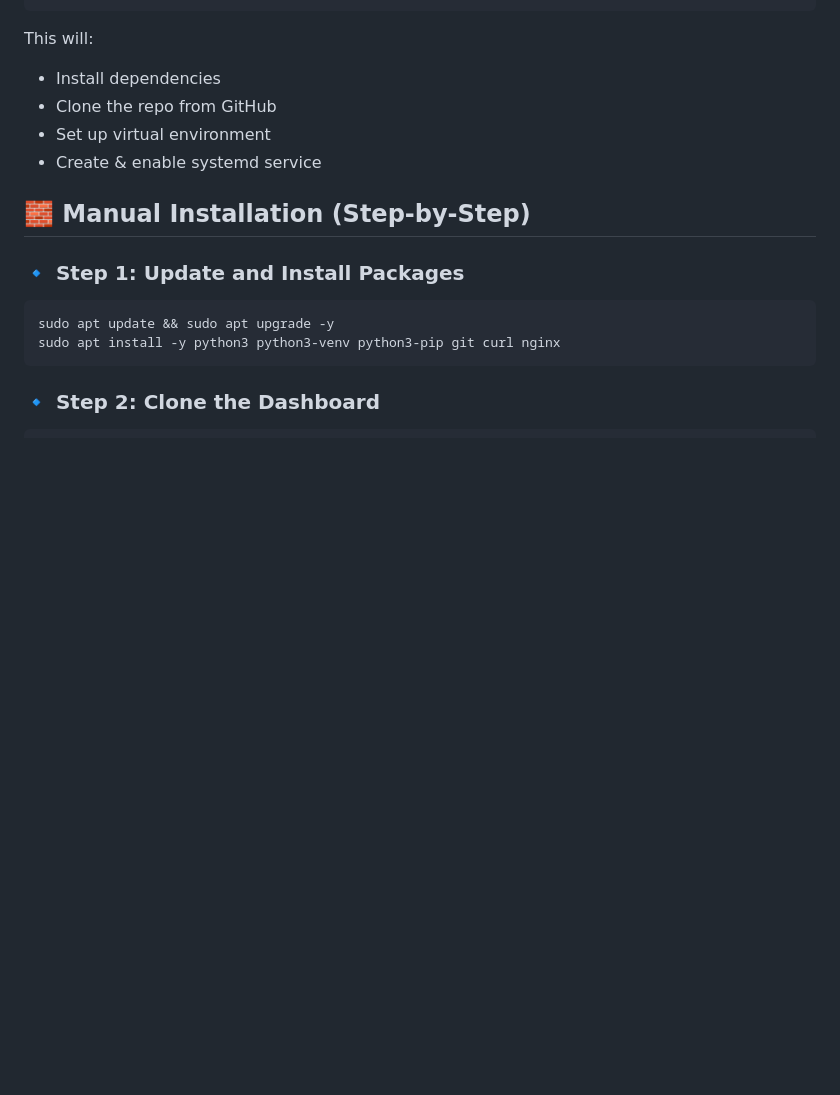
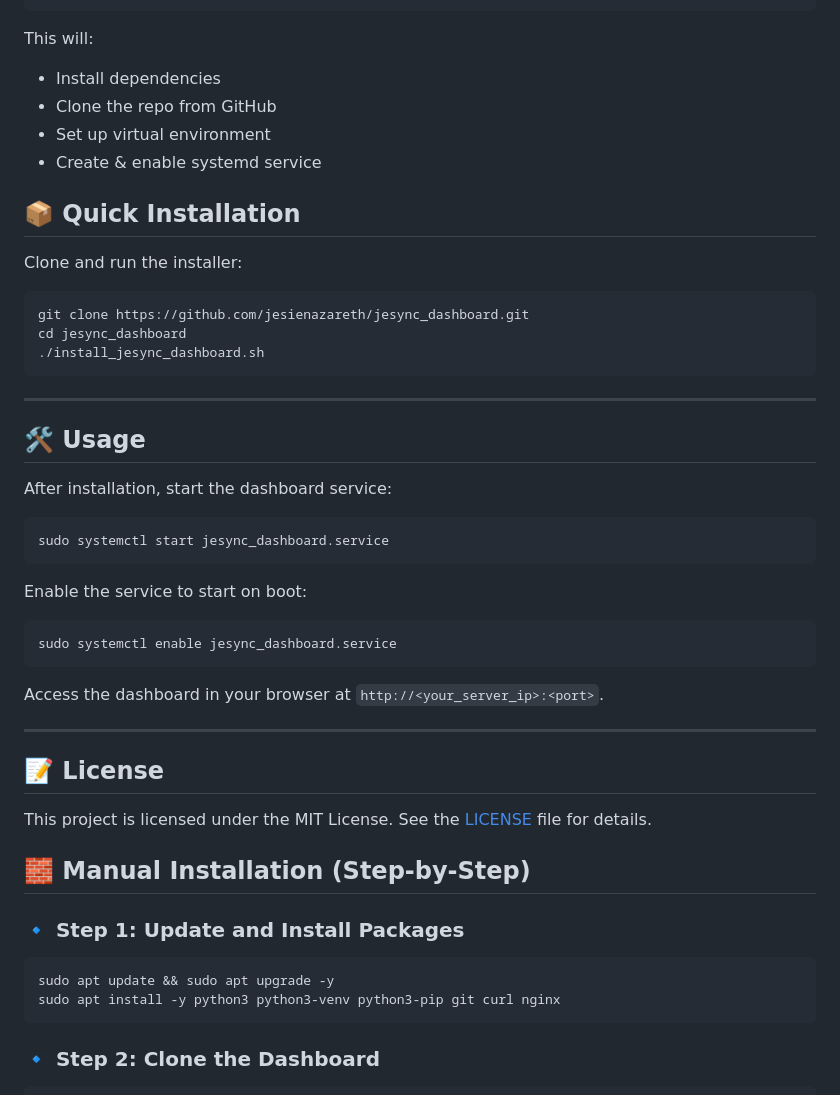
Before and after one commit to phminer101/jesync_dashboard_for_LibreQoS-Mikrotik_Integration, a Markdown page: README.md, the part around the change printed below. GitHub-like rendering; blank space fills up the shorter version.

````diff
--- a/README.md
+++ b/README.md
@@ -33,7 +74,39 @@ This will:
 - Clone the repo from GitHub
 - Set up virtual environment
 - Create & enable systemd service
+## 📦 Quick Installation
 
+Clone and run the installer:
+
+```bash
+git clone https://github.com/jesienazareth/jesync_dashboard.git
+cd jesync_dashboard
+./install_jesync_dashboard.sh
+```
+
+---
+
+## 🛠️ Usage
+
+After installation, start the dashboard service:
+
+```bash
+sudo systemctl start jesync_dashboard.service
+```
+
+Enable the service to start on boot:
+
+```bash
+sudo systemctl enable jesync_dashboard.service
+```
+
+Access the dashboard in your browser at `http://<your_server_ip>:<port>`.
+
+---
+
+## 📝 License
+
+This project is licensed under the MIT License. See the [LICENSE](LICENSE) file for details.
 ## 🧱 Manual Installation (Step-by-Step)
 
 ### 🔹 Step 1: Update and Install Packages
````
Also changed, not shown: other parts of README.md (+47 -6 lines).
